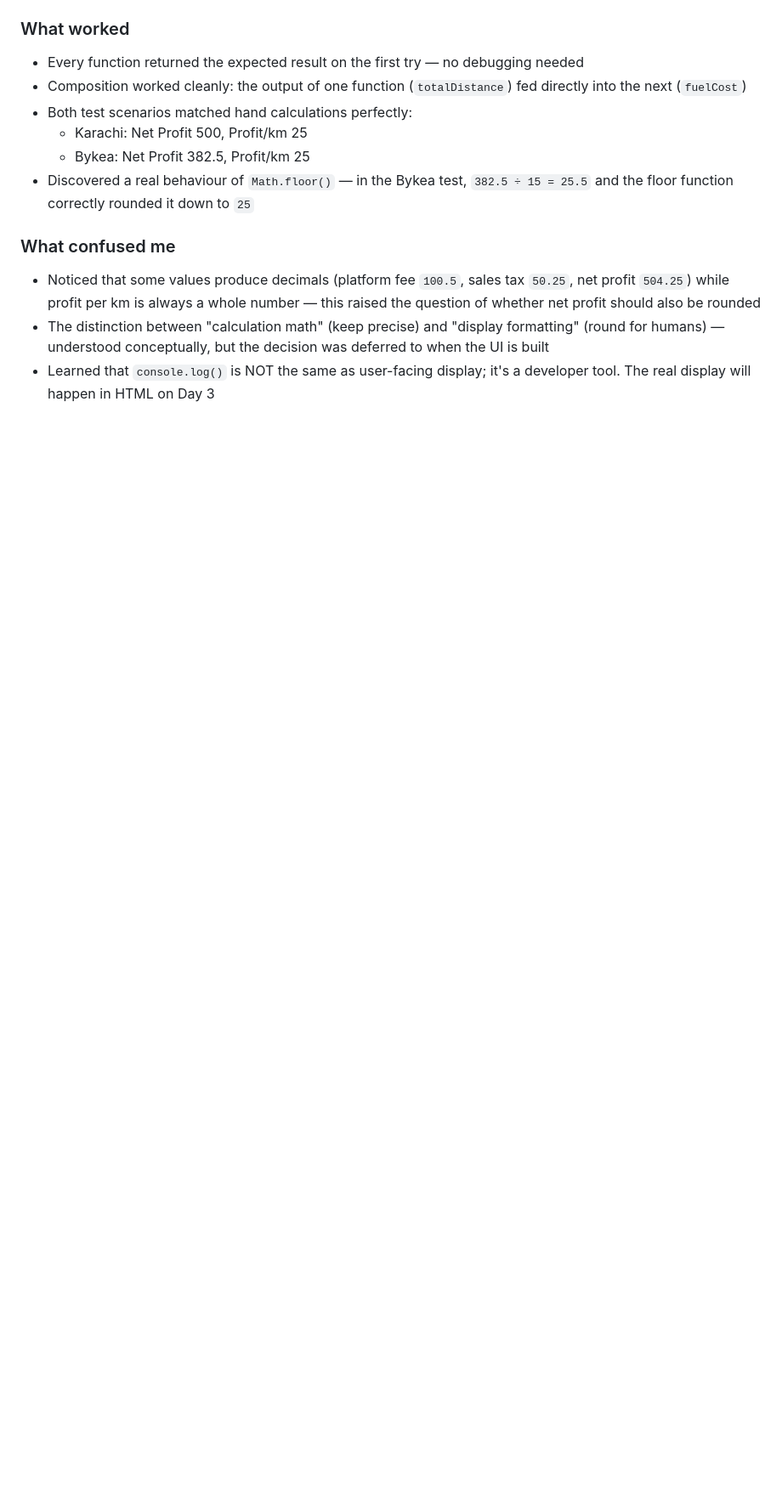
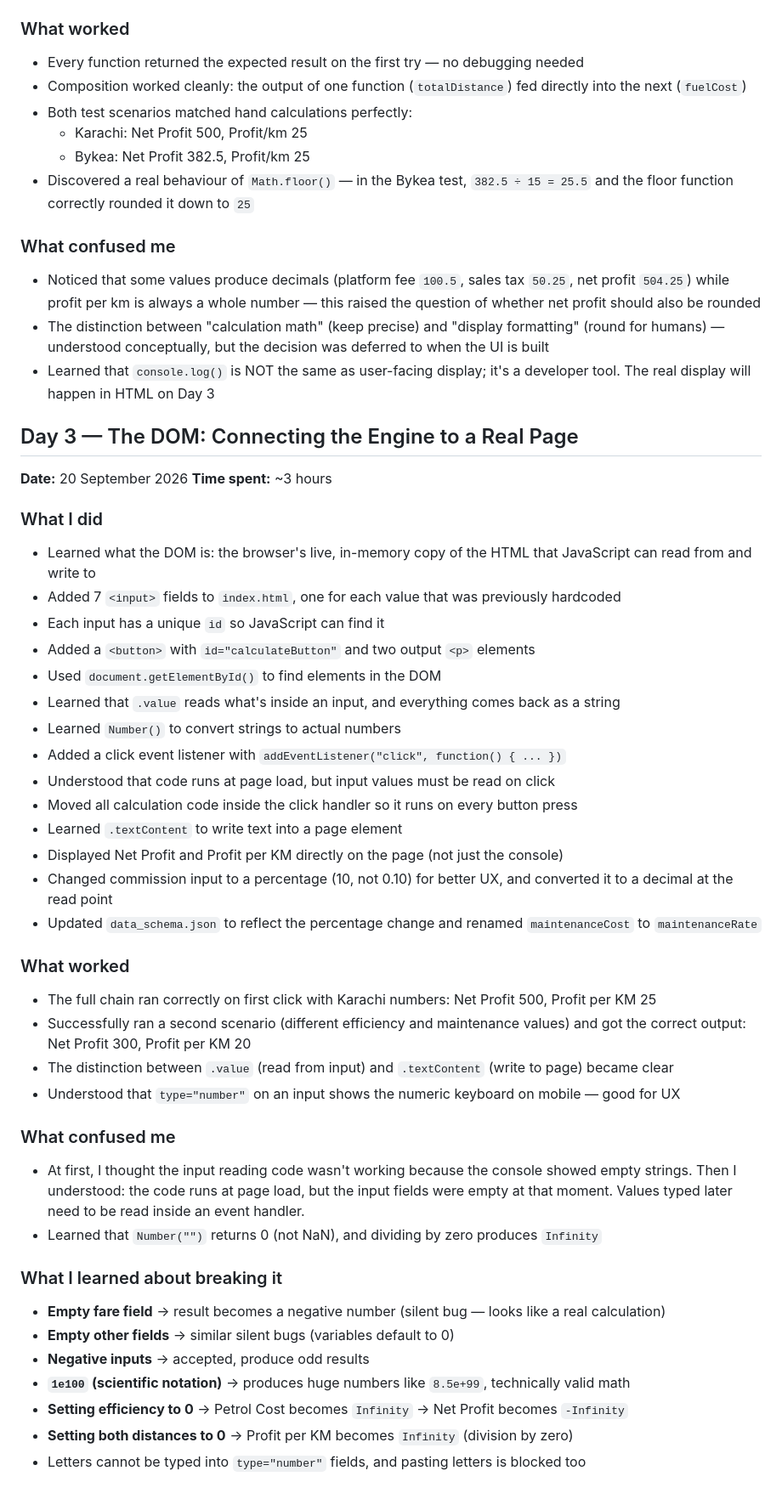
Before and after one commit to Blaze436/Driver-profit-calculator, a Markdown page: DEV_LOG.md, the part around one of its changes. Shown at 85% size. Rendered like a GitHub page; blank space fills up the shorter version.

Commit message:
docs: add day 3 dev log

```diff
--- a/DEV_LOG.md
+++ b/DEV_LOG.md
@@ -51,3 +51,42 @@
 - Noticed that some values produce decimals (platform fee `100.5`, sales tax `50.25`, net profit `504.25`) while profit per km is always a whole number — this raised the question of whether net profit should also be rounded
 - The distinction between "calculation math" (keep precise) and "display formatting" (round for humans) — understood conceptually, but the decision was deferred to when the UI is built
 - Learned that `console.log()` is NOT the same as user-facing display; it's a developer tool. The real display will happen in HTML on Day 3
+
+## Day 3 — The DOM: Connecting the Engine to a Real Page
+**Date:** 20 September 2026
+**Time spent:** ~3 hours
+
+### What I did
+- Learned what the DOM is: the browser's live, in-memory copy of the HTML that JavaScript can read from and write to
+- Added 7 `<input>` fields to `index.html`, one for each value that was previously hardcoded
+- Each input has a unique `id` so JavaScript can find it
+- Added a `<button>` with `id="calculateButton"` and two output `<p>` elements
+- Used `document.getElementById()` to find elements in the DOM
+- Learned that `.value` reads what's inside an input, and everything comes back as a string
+- Learned `Number()` to convert strings to actual numbers
+- Added a click event listener with `addEventListener("click", function() { ... })`
+- Understood that code runs at page load, but input values must be read on click
+- Moved all calculation code inside the click handler so it runs on every button press
+- Learned `.textContent` to write text into a page element
+- Displayed Net Profit and Profit per KM directly on the page (not just the console)
+- Changed commission input to a percentage (10, not 0.10) for better UX, and converted it to a decimal at the read point
+- Updated `data_schema.json` to reflect the percentage change and renamed `maintenanceCost` to `maintenanceRate`
+
+### What worked
+- The full chain ran correctly on first click with Karachi numbers: Net Profit 500, Profit per KM 25
+- Successfully ran a second scenario (different efficiency and maintenance values) and got the correct output: Net Profit 300, Profit per KM 20
+- The distinction between `.value` (read from input) and `.textContent` (write to page) became clear
+- Understood that `type="number"` on an input shows the numeric keyboard on mobile — good for UX
+
+### What confused me
+- At first, I thought the input reading code wasn't working because the console showed empty strings. Then I understood: the code runs at page load, but the input fields were empty at that moment. Values typed later need to be read inside an event handler.
+- Learned that `Number("")` returns 0 (not NaN), and dividing by zero produces `Infinity`
+
+### What I learned about breaking it
+- **Empty fare field** → result becomes a negative number (silent bug — looks like a real calculation)
+- **Empty other fields** → similar silent bugs (variables default to 0)
+- **Negative inputs** → accepted, produce odd results
+- **`1e100` (scientific notation)** → produces huge numbers like `8.5e+99`, technically valid math
+- **Setting efficiency to 0** → Petrol Cost becomes `Infinity` → Net Profit becomes `-Infinity`
+- **Setting both distances to 0** → Profit per KM becomes `Infinity` (division by zero)
+- Letters cannot be typed into `type="number"` fields, and pasting letters is blocked too
```
Also changed, not shown: other parts of DEV_LOG.md (+1 -1 lines).
